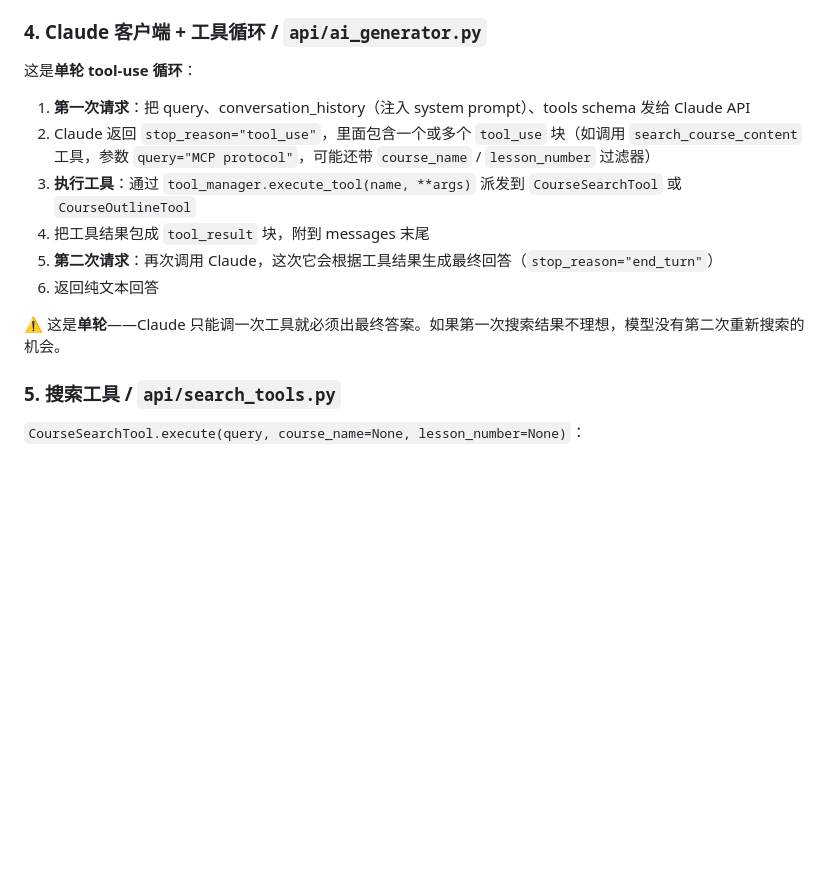
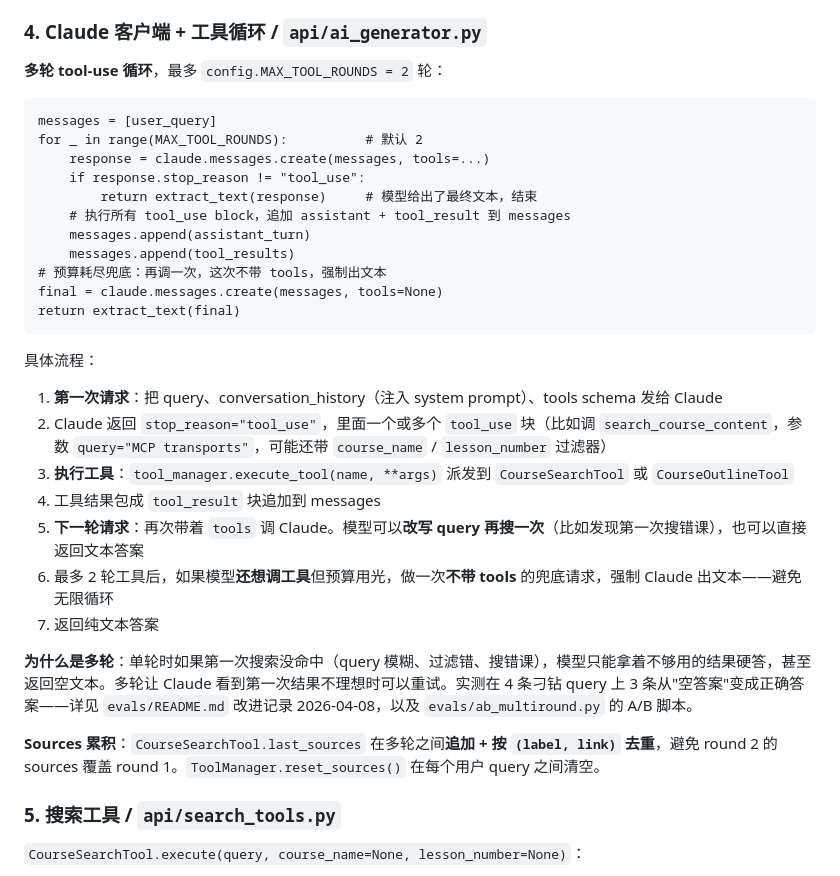
Before and after one commit to brent-wei-liu/rag_chatbot, a Markdown page: CODEBASE_TOUR.md, the part around the change. GitHub-like rendering; blank space fills up the shorter version.

Commit message:
docs: update CODEBASE_TOUR for multi-round tool-use

````diff
--- a/CODEBASE_TOUR.md
+++ b/CODEBASE_TOUR.md
@@ -143,16 +143,35 @@ uv run python -m db.ingest --docs docs --clear   # 清空后重建
 
 ### 4. Claude 客户端 + 工具循环 / `api/ai_generator.py`
 
-这是**单轮 tool-use 循环**：
+**多轮 tool-use 循环**，最多 `config.MAX_TOOL_ROUNDS = 2` 轮：
 
-1. **第一次请求**：把 query、conversation_history（注入 system prompt）、tools schema 发给 Claude API
-2. Claude 返回 `stop_reason="tool_use"`，里面包含一个或多个 `tool_use` 块（如调用 `search_course_content` 工具，参数 `query="MCP protocol"`，可能还带 `course_name` / `lesson_number` 过滤器）
-3. **执行工具**：通过 `tool_manager.execute_tool(name, **args)` 派发到 `CourseSearchTool` 或 `CourseOutlineTool`
-4. 把工具结果包成 `tool_result` 块，附到 messages 末尾
-5. **第二次请求**：再次调用 Claude，这次它会根据工具结果生成最终回答（`stop_reason="end_turn"`）
-6. 返回纯文本回答
+```
+messages = [user_query]
+for _ in range(MAX_TOOL_ROUNDS):          # 默认 2
+    response = claude.messages.create(messages, tools=...)
+    if response.stop_reason != "tool_use":
+        return extract_text(response)     # 模型给出了最终文本，结束
+    # 执行所有 tool_use block，追加 assistant + tool_result 到 messages
+    messages.append(assistant_turn)
+    messages.append(tool_results)
+# 预算耗尽兜底：再调一次，这次不带 tools，强制出文本
+final = claude.messages.create(messages, tools=None)
+return extract_text(final)
+```
 
-⚠️ 这是**单轮**——Claude 只能调一次工具就必须出最终答案。如果第一次搜索结果不理想，模型没有第二次重新搜索的机会。
+具体流程：
+
+1. **第一次请求**：把 query、conversation_history（注入 system prompt）、tools schema 发给 Claude
+2. Claude 返回 `stop_reason="tool_use"`，里面一个或多个 `tool_use` 块（比如调 `search_course_content`，参数 `query="MCP transports"`，可能还带 `course_name` / `lesson_number` 过滤器）
+3. **执行工具**：`tool_manager.execute_tool(name, **args)` 派发到 `CourseSearchTool` 或 `CourseOutlineTool`
+4. 工具结果包成 `tool_result` 块追加到 messages
+5. **下一轮请求**：再次带着 `tools` 调 Claude。模型可以**改写 query 再搜一次**（比如发现第一次搜错课），也可以直接返回文本答案
+6. 最多 2 轮工具后，如果模型**还想调工具**但预算用光，做一次**不带 tools** 的兜底请求，强制 Claude 出文本——避免无限循环
+7. 返回纯文本答案
+
+**为什么是多轮**：单轮时如果第一次搜索没命中（query 模糊、过滤错、搜错课），模型只能拿着不够用的结果硬答，甚至返回空文本。多轮让 Claude 看到第一次结果不理想时可以重试。实测在 4 条刁钻 query 上 3 条从"空答案"变成正确答案——详见 `evals/README.md` 改进记录 2026-04-08，以及 `evals/ab_multiround.py` 的 A/B 脚本。
+
+**Sources 累积**：`CourseSearchTool.last_sources` 在多轮之间**追加 + 按 `(label, link)` 去重**，避免 round 2 的 sources 覆盖 round 1。`ToolManager.reset_sources()` 在每个用户 query 之间清空。
 
 ### 5. 搜索工具 / `api/search_tools.py`
 
````
